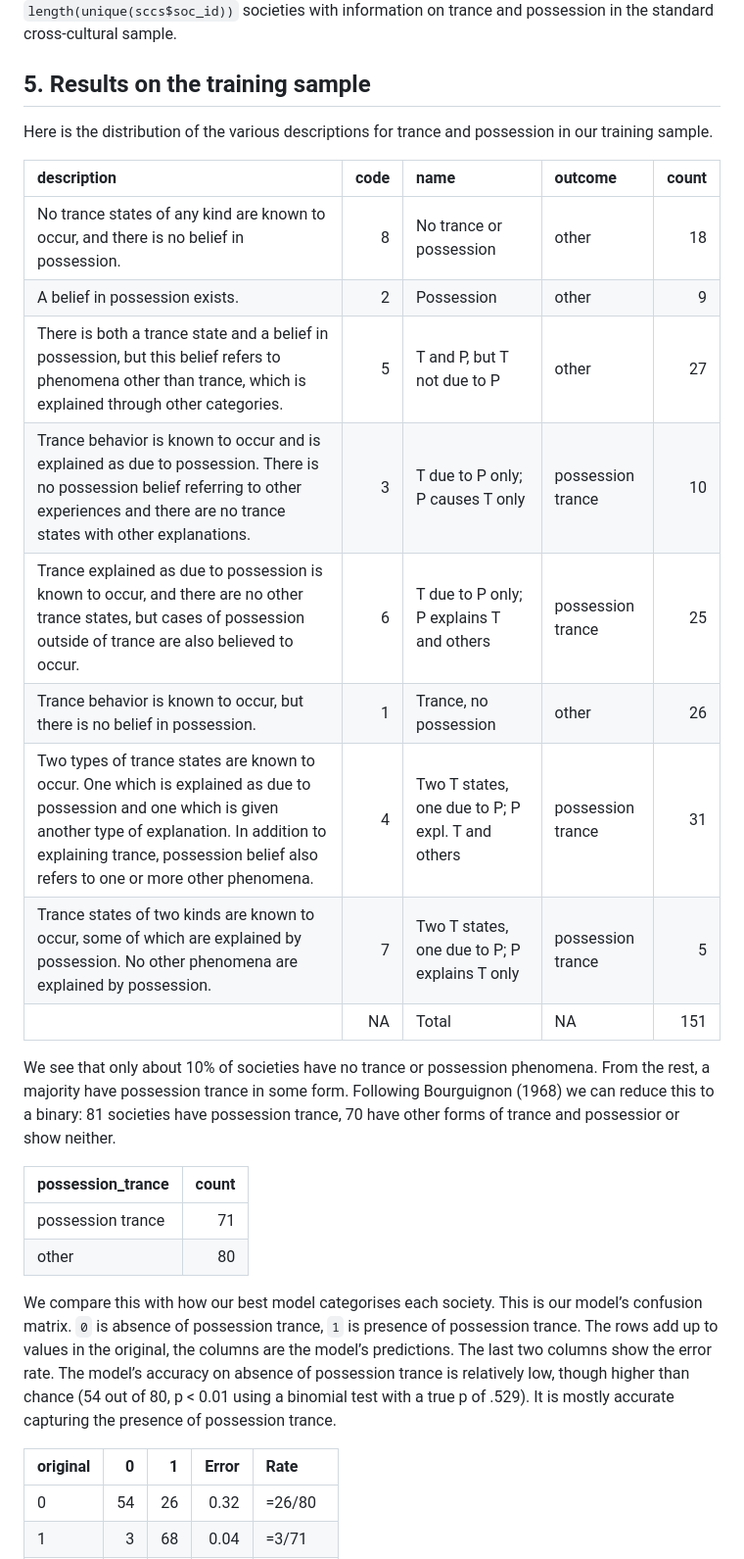
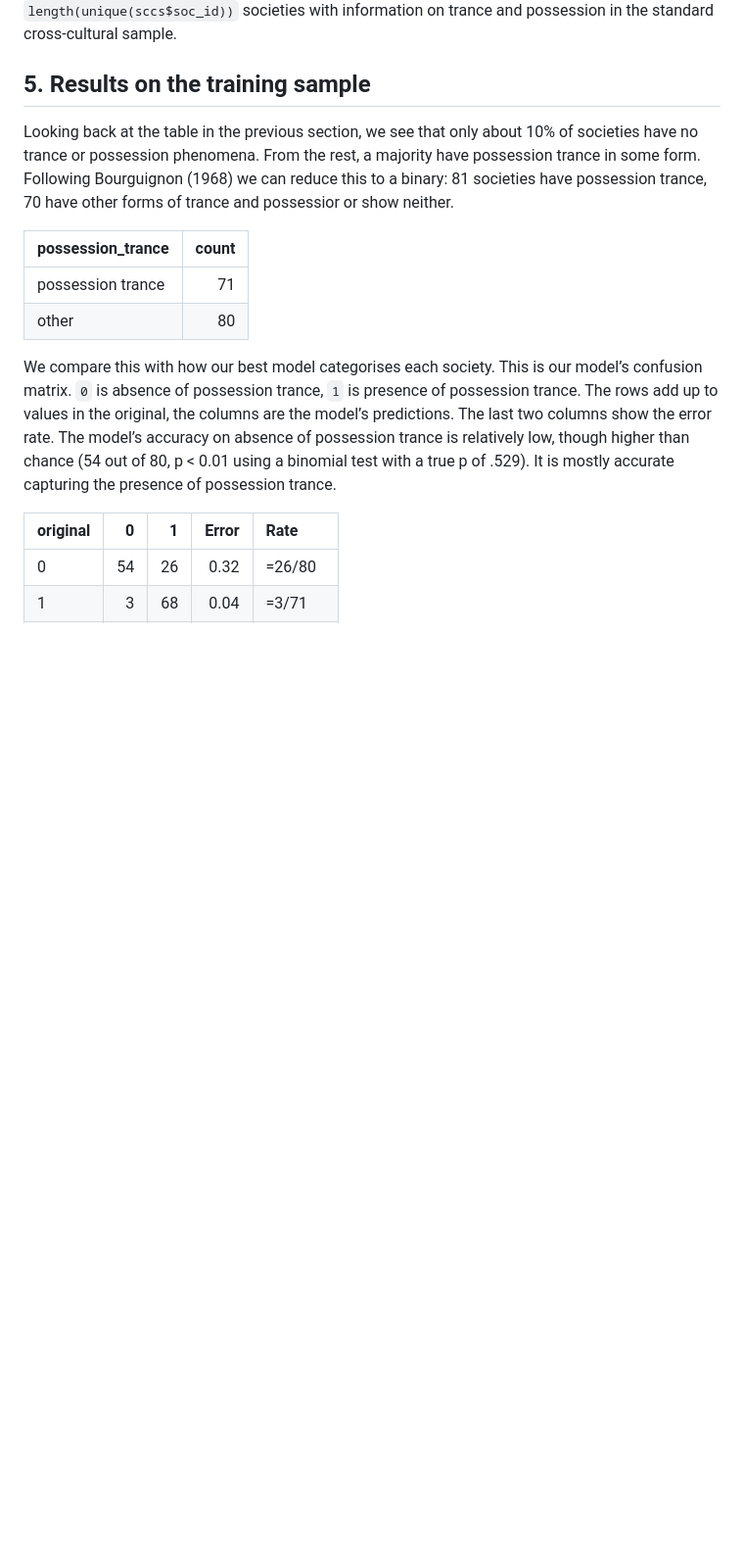
Before and after one commit to petyaracz/Racz2023trance, a Markdown page: Readme.md, the part around the change printed below. Shown: that part at 98% size. GitHub-like rendering; blank space fills up the shorter version.

```diff
--- a/Readme.md
+++ b/Readme.md
@@ -172,26 +172,12 @@ sample.
 
 ## 5. Results on the training sample
 
-Here is the distribution of the various descriptions for trance and
-possession in our training sample.
-
-| description                                                                                                                                                                                                                                    | code | name                                             | outcome           | count |
-|:-----------------------------------------------------------------------------------------------------------------------------------------------------------------------------------------------------------------------------------------------|-----:|:-------------------------------------------------|:------------------|------:|
-| No trance states of any kind are known to occur, and there is no belief in possession.                                                                                                                                                         |    8 | No trance or possession                          | other             |    18 |
-| A belief in possession exists.                                                                                                                                                                                                                 |    2 | Possession                                       | other             |     9 |
-| There is both a trance state and a belief in possession, but this belief refers to phenomena other than trance, which is explained through other categories.                                                                                   |    5 | T and P, but T not due to P                      | other             |    27 |
-| Trance behavior is known to occur and is explained as due to possession. There is no possession belief referring to other experiences and there are no trance states with other explanations.                                                  |    3 | T due to P only; P causes T only                 | possession trance |    10 |
-| Trance explained as due to possession is known to occur, and there are no other trance states, but cases of possession outside of trance are also believed to occur.                                                                           |    6 | T due to P only; P explains T and others         | possession trance |    25 |
-| Trance behavior is known to occur, but there is no belief in possession.                                                                                                                                                                       |    1 | Trance, no possession                            | other             |    26 |
-| Two types of trance states are known to occur. One which is explained as due to possession and one which is given another type of explanation. In addition to explaining trance, possession belief also refers to one or more other phenomena. |    4 | Two T states, one due to P; P expl. T and others | possession trance |    31 |
-| Trance states of two kinds are known to occur, some of which are explained by possession. No other phenomena are explained by possession.                                                                                                      |    7 | Two T states, one due to P; P explains T only    | possession trance |     5 |
-|                                                                                                                                                                                                                                                |   NA | Total                                            | NA                |   151 |
-
-We see that only about 10% of societies have no trance or possession
-phenomena. From the rest, a majority have possession trance in some
-form. Following Bourguignon (1968) we can reduce this to a binary: 81
-societies have possession trance, 70 have other forms of trance and
-possessior or show neither.
+Looking back at the table in the previous section, we see that only
+about 10% of societies have no trance or possession phenomena. From the
+rest, a majority have possession trance in some form. Following
+Bourguignon (1968) we can reduce this to a binary: 81 societies have
+possession trance, 70 have other forms of trance and possessior or show
+neither.
 
 | possession_trance | count |
 |:------------------|------:|
```
Also changed, not shown: other parts of Readme.md (+11 -11 lines), figures/unnamed-chunk-7-1.png (added), 1 other file.
